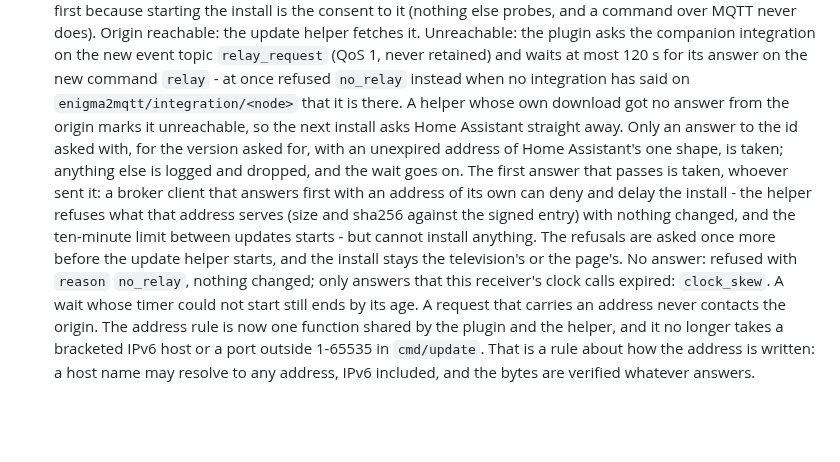
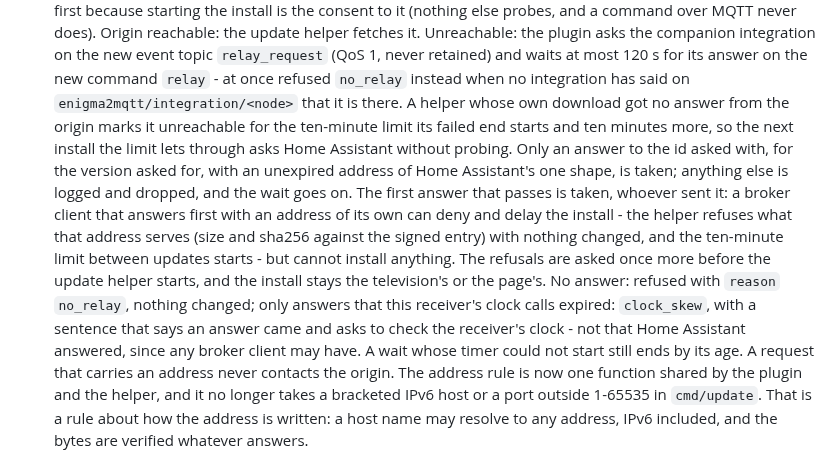
Before and after one commit to deltasystems-pl/enigma2-mqtt-bridge, a Markdown page: CHANGELOG.md, the part around the change. Rendered like a GitHub page; blank space fills up the shorter version.

```diff
--- a/CHANGELOG.md
+++ b/CHANGELOG.md
@@ -49,7 +49,8 @@ version that has no section here.
   topic `relay_request` (QoS 1, never retained) and waits at most 120 s for its answer on the new
   command `relay` - at once refused `no_relay` instead when no integration has said on
   `enigma2mqtt/integration/<node>` that it is there. A helper whose own download got no answer from
-  the origin marks it unreachable, so the next install asks Home Assistant straight away. Only an
+  the origin marks it unreachable for the ten-minute limit its failed end starts and ten minutes
+  more, so the next install the limit lets through asks Home Assistant without probing. Only an
   answer to the id asked with, for the version asked for, with an unexpired address of Home
   Assistant's one shape, is taken; anything else is logged and dropped, and the wait goes on. The
   first answer that passes is taken, whoever sent it: a broker client that answers first with an
@@ -58,7 +59,8 @@ version that has no section here.
   updates starts - but cannot install anything. The refusals are asked once more before the update
   helper starts, and the install stays the television's or the page's. No answer: refused with
   `reason` `no_relay`, nothing changed; only answers that this receiver's clock calls expired:
-  `clock_skew`. A wait whose timer could not start still ends by its age. A request that carries an
+  `clock_skew`, with a sentence that says an answer came and asks to check the receiver's clock -
+  not that Home Assistant answered, since any broker client may have. A wait whose timer could not start still ends by its age. A request that carries an
   address never contacts the origin. The address rule is now one function shared by the plugin and
   the helper, and it no longer takes a bracketed IPv6 host or a port outside 1-65535 in
   `cmd/update`. That is a rule about how the address is written: a host name may resolve to any
```
Also changed, not shown: docs/TOPICS.md (+9 -6 lines).
